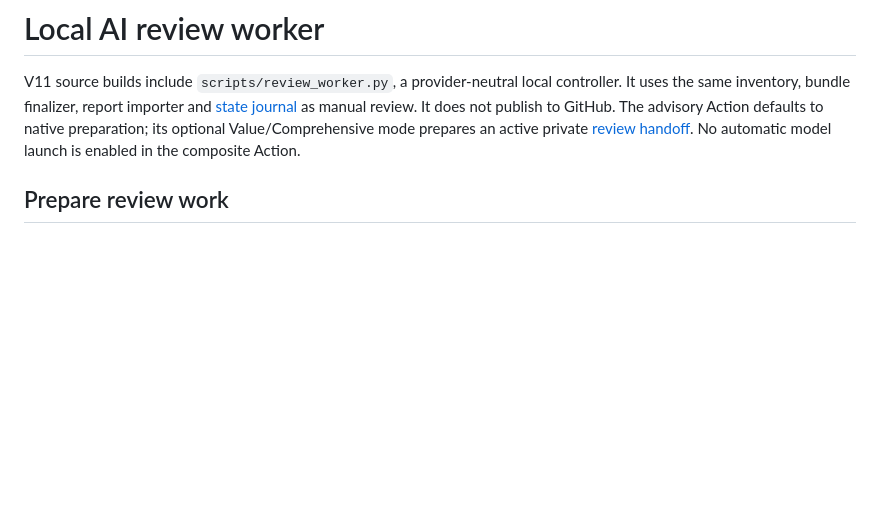
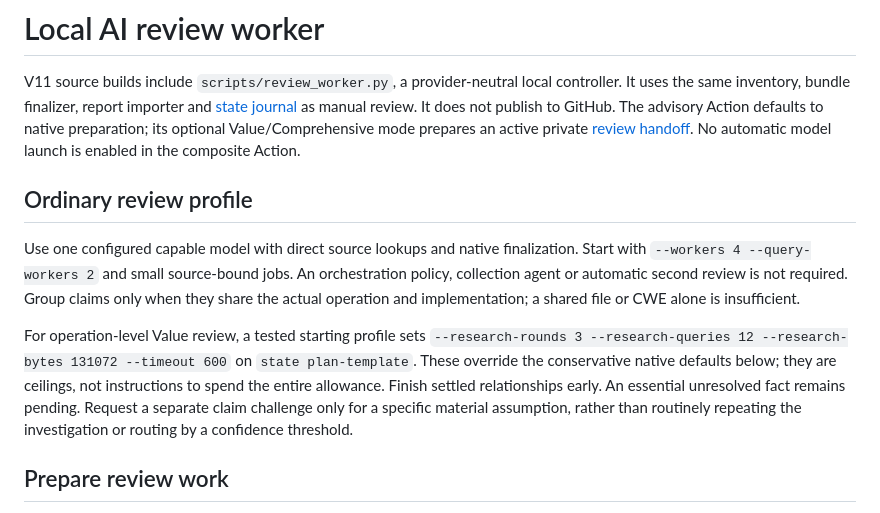
Before and after one commit to meh-security/mehscan, a Markdown page: docs/review-worker.md, the part around the change. Rendered like a GitHub page; blank space fills up the shorter version.

Commit message:
docs(review): describe the ordinary capable-model profile

```diff
--- a/docs/review-worker.md
+++ b/docs/review-worker.md
@@ -6,6 +6,22 @@ controller. It uses the same inventory, bundle finalizer, report importer and
 The advisory Action defaults to native preparation; its optional Value/Comprehensive
 mode prepares an active private [review handoff](github-action.md#active-review-handoff-local-integration-preview).
 No automatic model launch is enabled in the composite Action.
+
+## Ordinary review profile
+
+Use one configured capable model with direct source lookups and native
+finalization. Start with `--workers 4 --query-workers 2` and small source-bound
+jobs. An orchestration policy, collection agent or automatic second review is
+not required. Group claims only when they share the actual operation and
+implementation; a shared file or CWE alone is insufficient.
+
+For operation-level Value review, a tested starting profile sets
+`--research-rounds 3 --research-queries 12 --research-bytes 131072 --timeout 600`
+on `state plan-template`. These override the conservative native defaults below;
+they are ceilings, not instructions to spend the entire allowance. Finish settled
+relationships early. An essential unresolved fact remains pending. Request a
+separate claim challenge only for a specific material assumption, rather than
+routinely repeating the investigation or routing by a confidence threshold.
 
 ## Prepare review work
 
```
